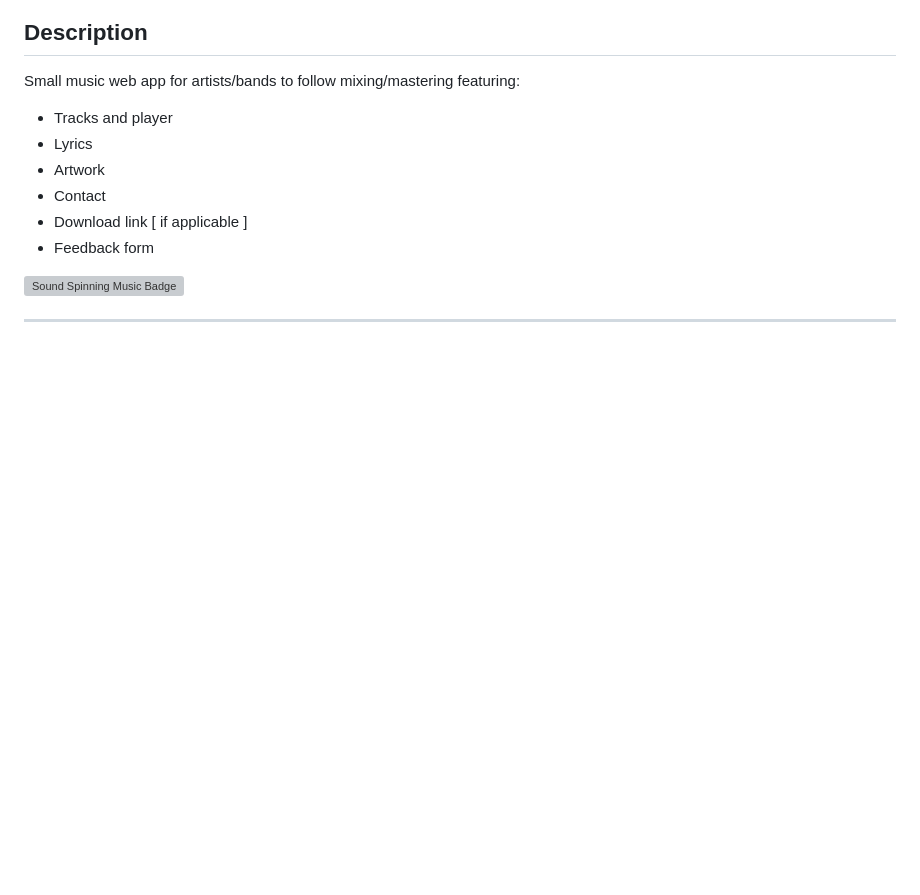
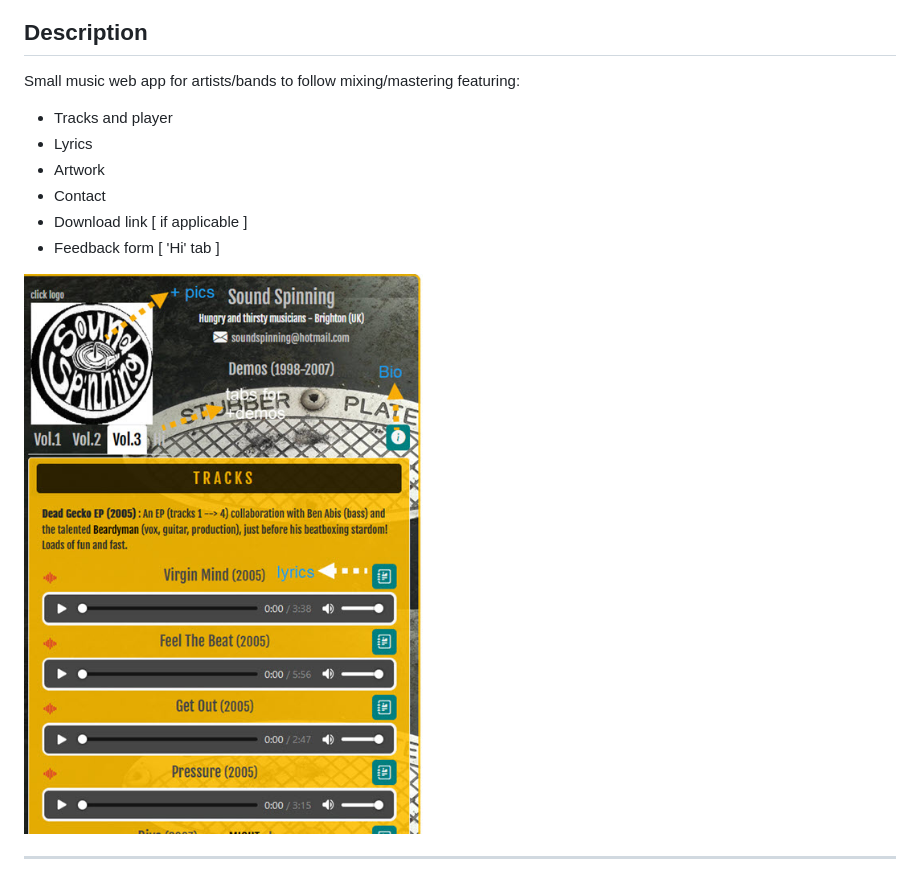
Before and after one commit to SoundSpinning/sound-spinning, a Markdown page: README.md, the part around the change. Drawn GitHub-style; pictures changed too: assets/media/music_badge.jpg (added); blank space fills up the shorter version; grey boxes are pictures that could not be loaded.

```diff
--- a/README.md
+++ b/README.md
@@ -11,8 +11,8 @@ Small music web app for artists/bands to follow mixing/mastering featuring:
 * Artwork
 * Contact
 * Download link [ if applicable ]
-* Feedback form
+* Feedback form [ 'Hi' tab ]
 
-<a href="https://soundspinning.github.io/sound-spinning/"><img src="./assets/SS_avatar_sq_01.jpg" alt="Sound Spinning Music Badge"></a>
+<a href="https://soundspinning.github.io/sound-spinning/"><img src="./assets/media/music_badge.jpg" alt="Sound Spinning Music Badge"></a>
 
 ---
```
